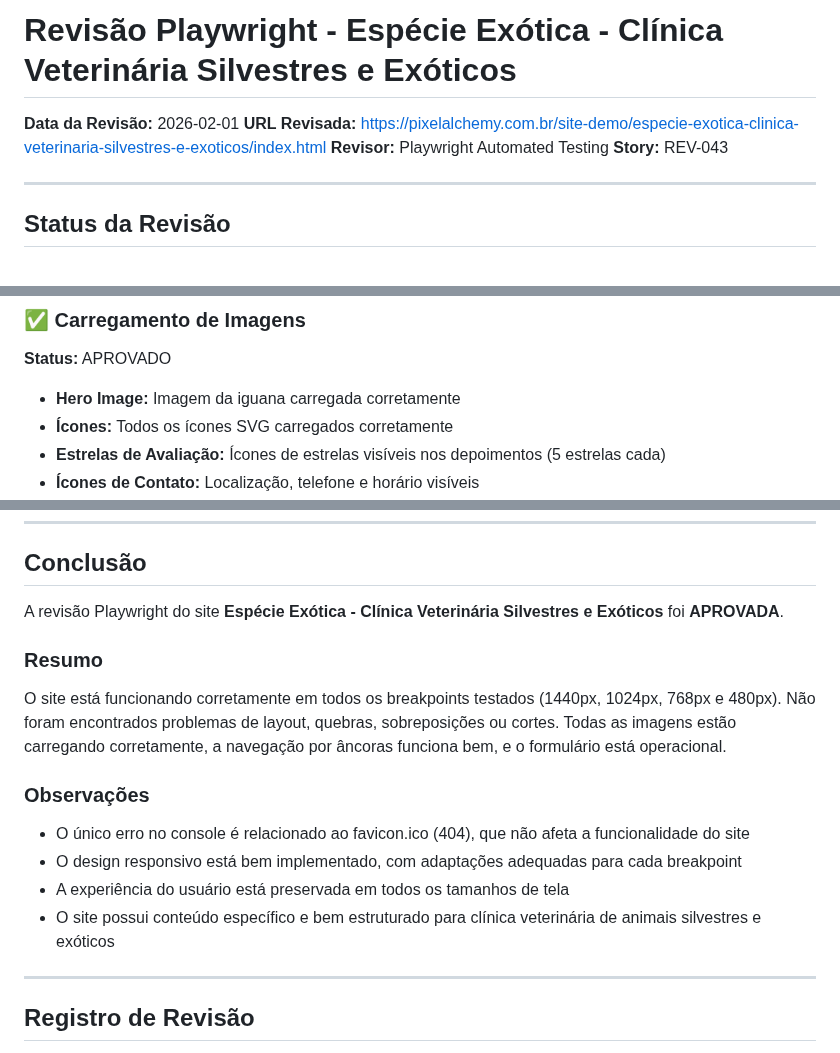
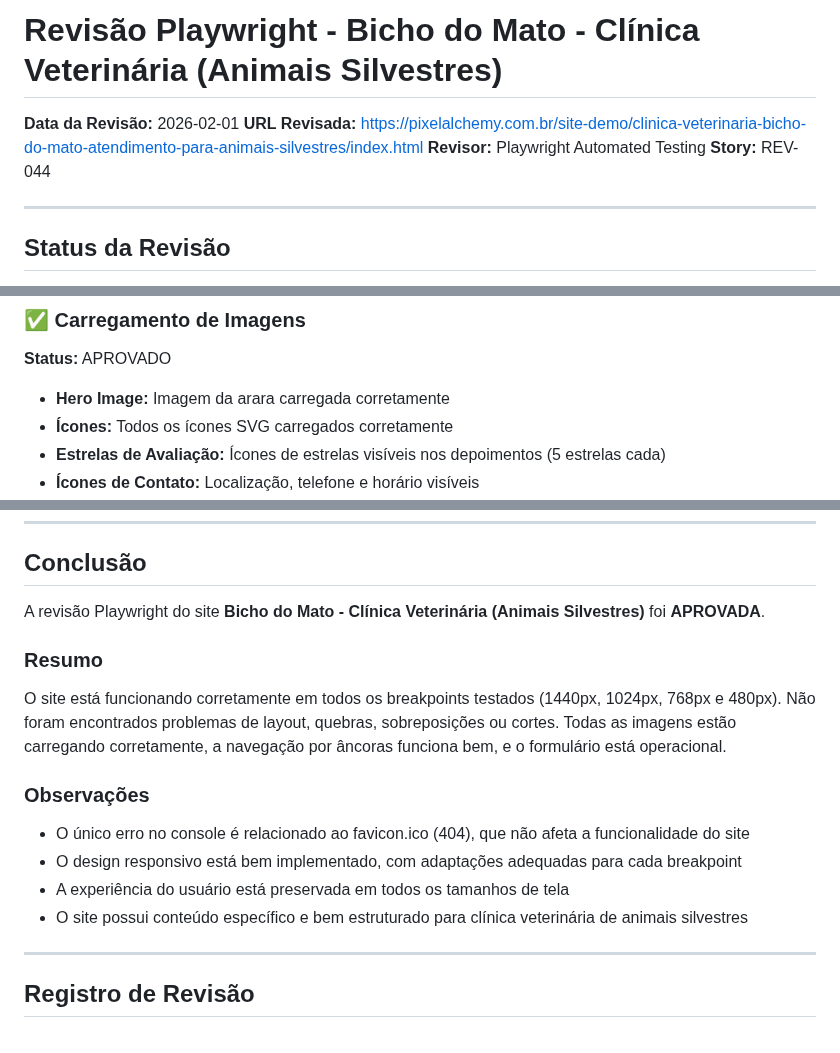
Before and after one commit to Andre-Costaa/site-pixel-alchemy, a Markdown page: checkpoint-review.md, 3 parts joined by grey strips. Drawn GitHub-style.

Commit message:
feat: REV-044 - Revisão Playwright - Clínica Veterinária Bicho do Mato (atendimento para animais silvestres)
Co-Authored-By: Claude <noreply@anthropic.com>

```diff
--- a/checkpoint-review.md
+++ b/checkpoint-review.md
@@ -1,9 +1,9 @@
-# Revisão Playwright - Espécie Exótica - Clínica Veterinária Silvestres e Exóticos
+# Revisão Playwright - Bicho do Mato - Clínica Veterinária (Animais Silvestres)
 
 **Data da Revisão:** 2026-02-01
-**URL Revisada:** https://pixelalchemy.com.br/site-demo/especie-exotica-clinica-veterinaria-silvestres-e-exoticos/index.html
+**URL Revisada:** https://pixelalchemy.com.br/site-demo/clinica-veterinaria-bicho-do-mato-atendimento-para-animais-silvestres/index.html
 **Revisor:** Playwright Automated Testing
-**Story:** REV-043
+**Story:** REV-044
 
 ---
 
@@ -79,7 +79,7 @@
 
 **Status:** APROVADO
 
-- **Hero Image:** Imagem da iguana carregada corretamente
+- **Hero Image:** Imagem da arara carregada corretamente
 - **Ícones:** Todos os ícones SVG carregados corretamente
 - **Estrelas de Avaliação:** Ícones de estrelas visíveis nos depoimentos (5 estrelas cada)
 - **Ícones de Contato:** Localização, telefone e horário visíveis
@@ -120,7 +120,7 @@
 
 ## Conclusão
 
-A revisão Playwright do site **Espécie Exótica - Clínica Veterinária Silvestres e Exóticos** foi **APROVADA**.
+A revisão Playwright do site **Bicho do Mato - Clínica Veterinária (Animais Silvestres)** foi **APROVADA**.
 
 ### Resumo
 
@@ -131,7 +131,7 @@ O site está funcionando corretamente em todos os breakpoints testados (1440px,
 - O único erro no console é relacionado ao favicon.ico (404), que não afeta a funcionalidade do site
 - O design responsivo está bem implementado, com adaptações adequadas para cada breakpoint
 - A experiência do usuário está preservada em todos os tamanhos de tela
-- O site possui conteúdo específico e bem estruturado para clínica veterinária de animais silvestres e exóticos
+- O site possui conteúdo específico e bem estruturado para clínica veterinária de animais silvestres
 
 ---
 
```
